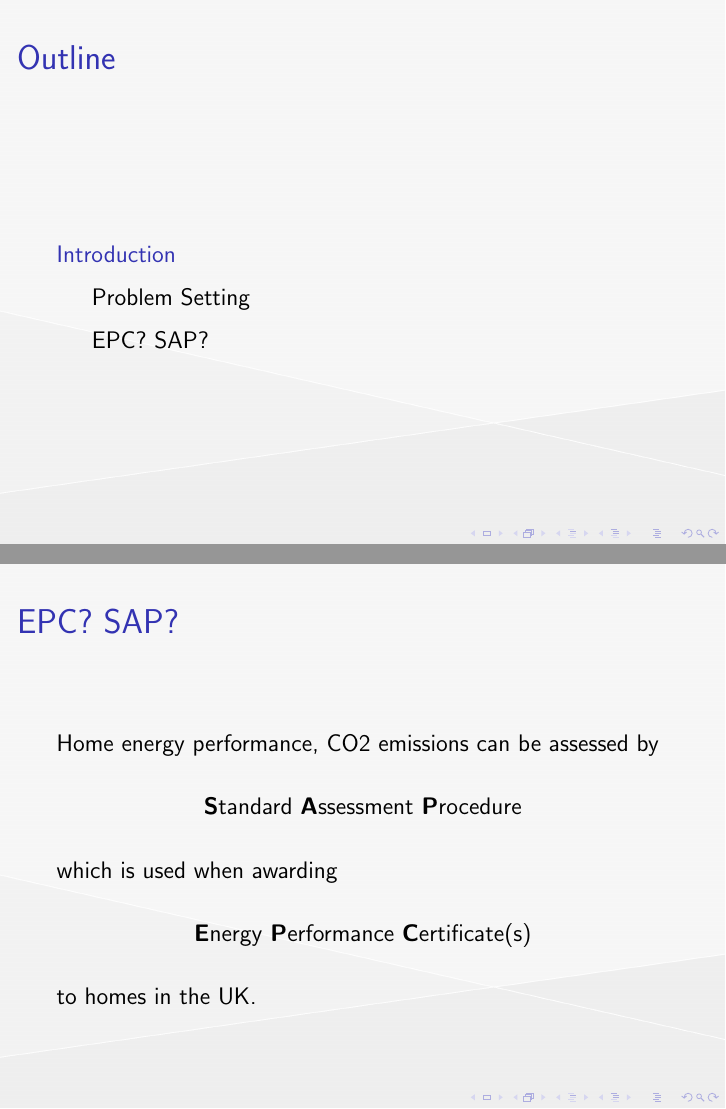
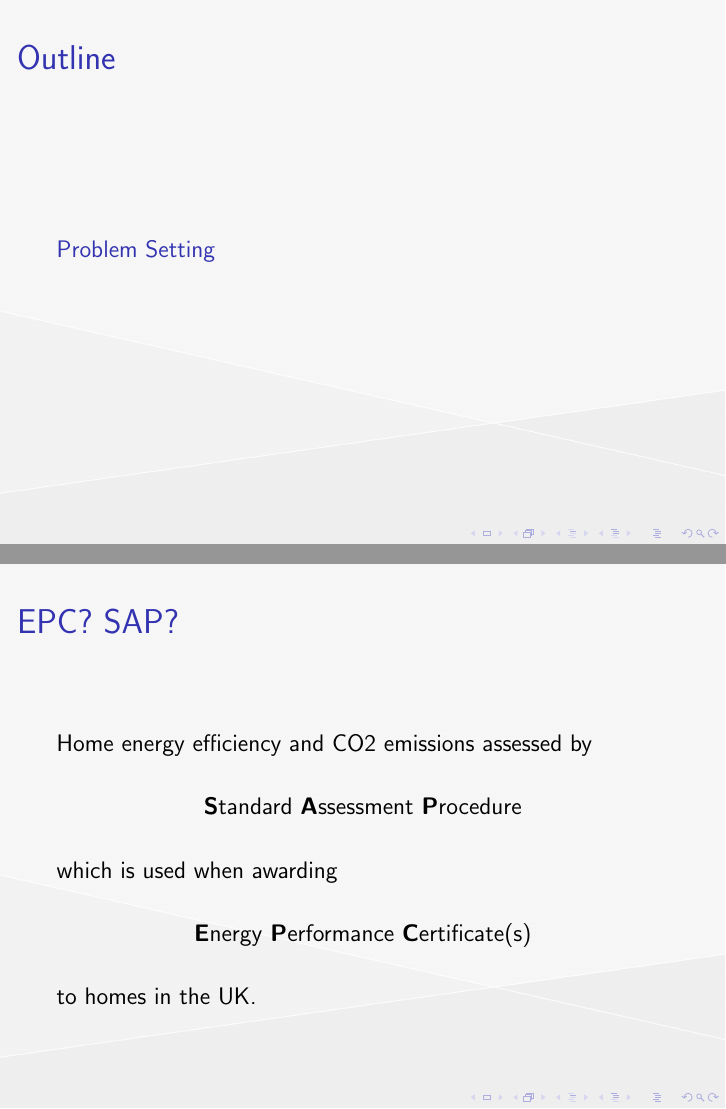
Before and after one commit to nclJoshCowley/ANNE-challenge, LaTeX slides (Presentation/Slides_Environmental-impact-of-housing-in-england.tex, which reads Presentation/sections/01-intro.tex): pages 2 and 4 of 6, joined at a grey line. Compiled offline with pdfLaTeX.

Commit message:
Minor adjustment to keep contents concise

```diff
--- a/Presentation/Slides_Environmental-impact-of-housing-in-england.tex
+++ b/Presentation/Slides_Environmental-impact-of-housing-in-england.tex
@@ -68,7 +68,7 @@
 \end{frame}
 
 \begin{frame}{Outline}
-    \tableofcontents
+    \tableofcontents[hideallsubsections]
 \end{frame}
 
 \include{sections/01-intro}
--- a/Presentation/sections/01-intro.tex
+++ b/Presentation/sections/01-intro.tex
@@ -23,7 +21,7 @@
 \subsection{EPC? SAP?}
 
 \begin{frame}{EPC? SAP?}
-    Home energy performance, CO2 emissions can be assessed by
+    Home energy efficiency and CO2 emissions assessed by
 
     \begin{center}
         \textbf{S}tandard \textbf{A}ssessment \textbf{P}rocedure
```
Also changed, not shown: Presentation/sections/01-intro.tex (4 more changed lines).
